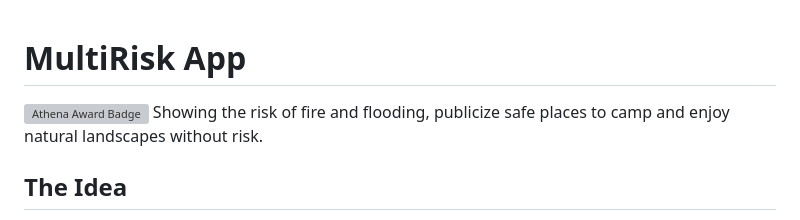
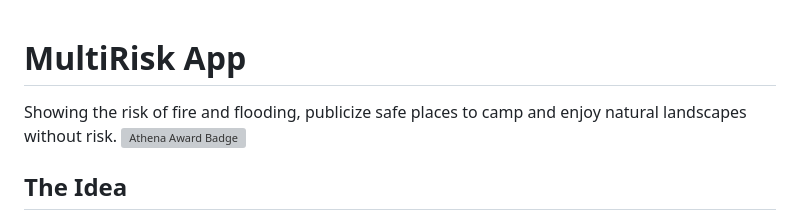
Before and after one commit to kiki2010/multiriskapp, a Markdown page: README.md, the part around the change. GitHub-like rendering; grey boxes are pictures that could not be loaded.

```diff
--- a/README.md
+++ b/README.md
@@ -1,6 +1,6 @@
 #  **MultiRisk App**
+Showing the risk of fire and flooding, publicize safe places to camp and enjoy natural landscapes without risk.
 [![Athena Award Badge](https://img.shields.io/endpoint?url=https%3A%2F%2Faward.athena.hackclub.com%2Fapi%2Fbadge)](https://award.athena.hackclub.com?utm_source=readme)
-Showing the risk of fire and flooding, publicize safe places to camp and enjoy natural landscapes without risk.
 
 ## **The Idea**
 > There are hungreds of enviromental problems affecting the province of Córdoba, Argentina. Many of them can be avoided or the risk and damage can be reduce through awareness and early warnings.
```
